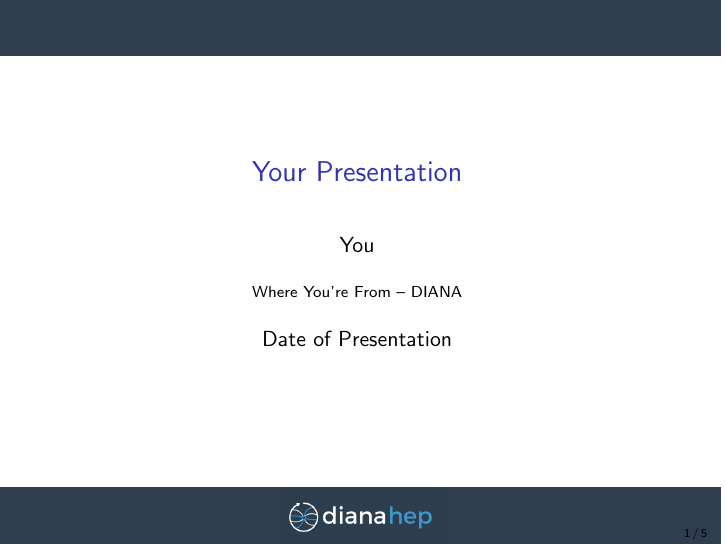
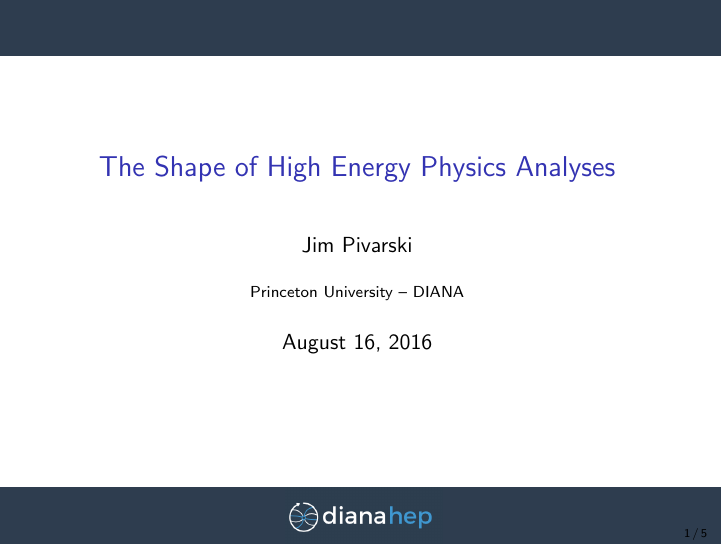
Before and after one commit to jpivarski-talks/2016-08-16-ROOT-to-Arrow, LaTeX slides (main.tex): page 1 of 5. Compiled offline with pdfLaTeX.

Commit message:
Update on Overleaf.

```diff
--- a/main.tex
+++ b/main.tex
@@ -59,10 +59,10 @@
   morestring=[b]"""
 }
 
-\title[Your Short Title]{Your Presentation}
-\author{You}
-\institute{Where You're From -- DIANA}
-\date{Date of Presentation}
+\title[2016-08-16-ROOT-to-Arrow]{The Shape of High Energy Physics Analyses}
+\author{Jim Pivarski}
+\institute{Princeton University -- DIANA}
+\date{August 16, 2016}
 
 \begin{document}
 
```
